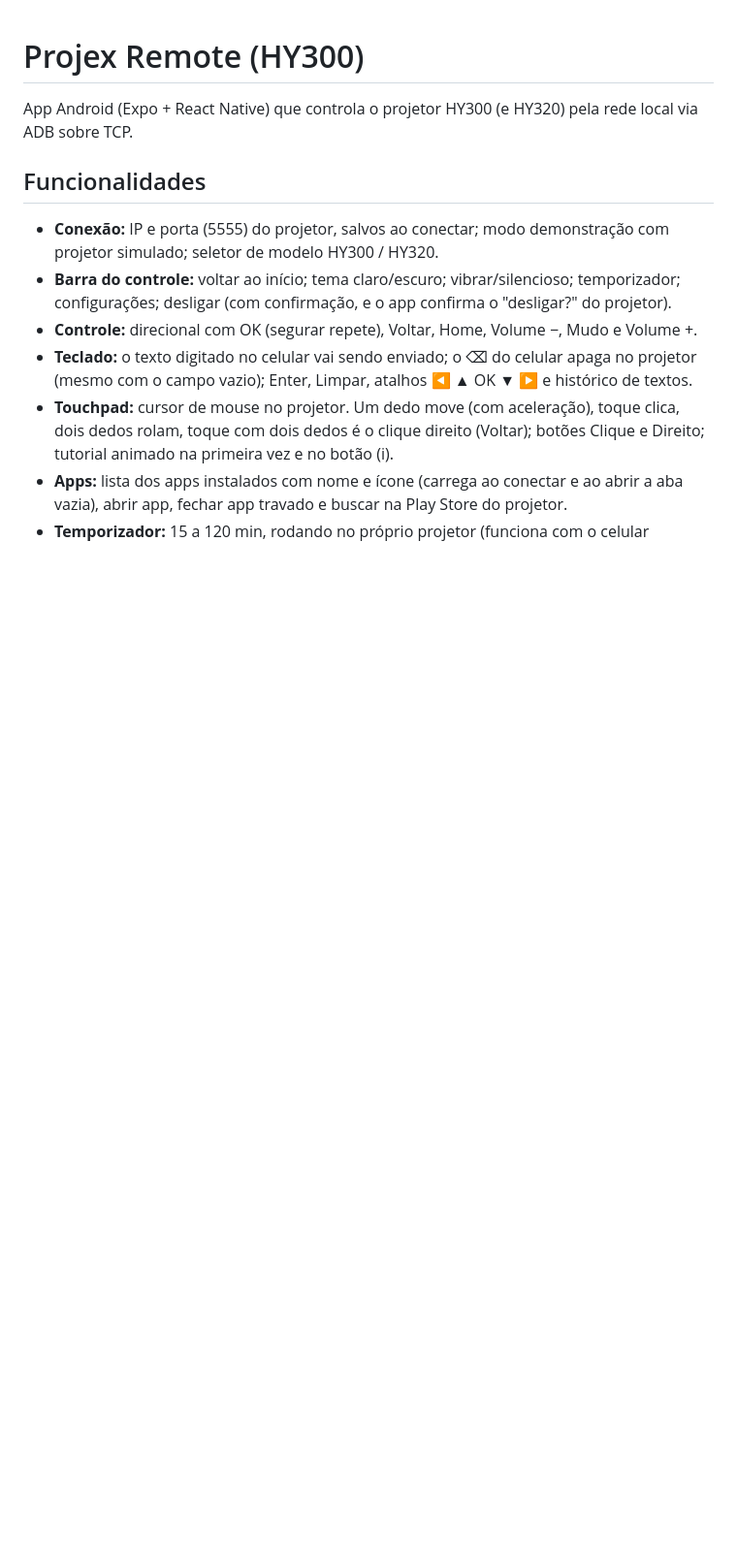
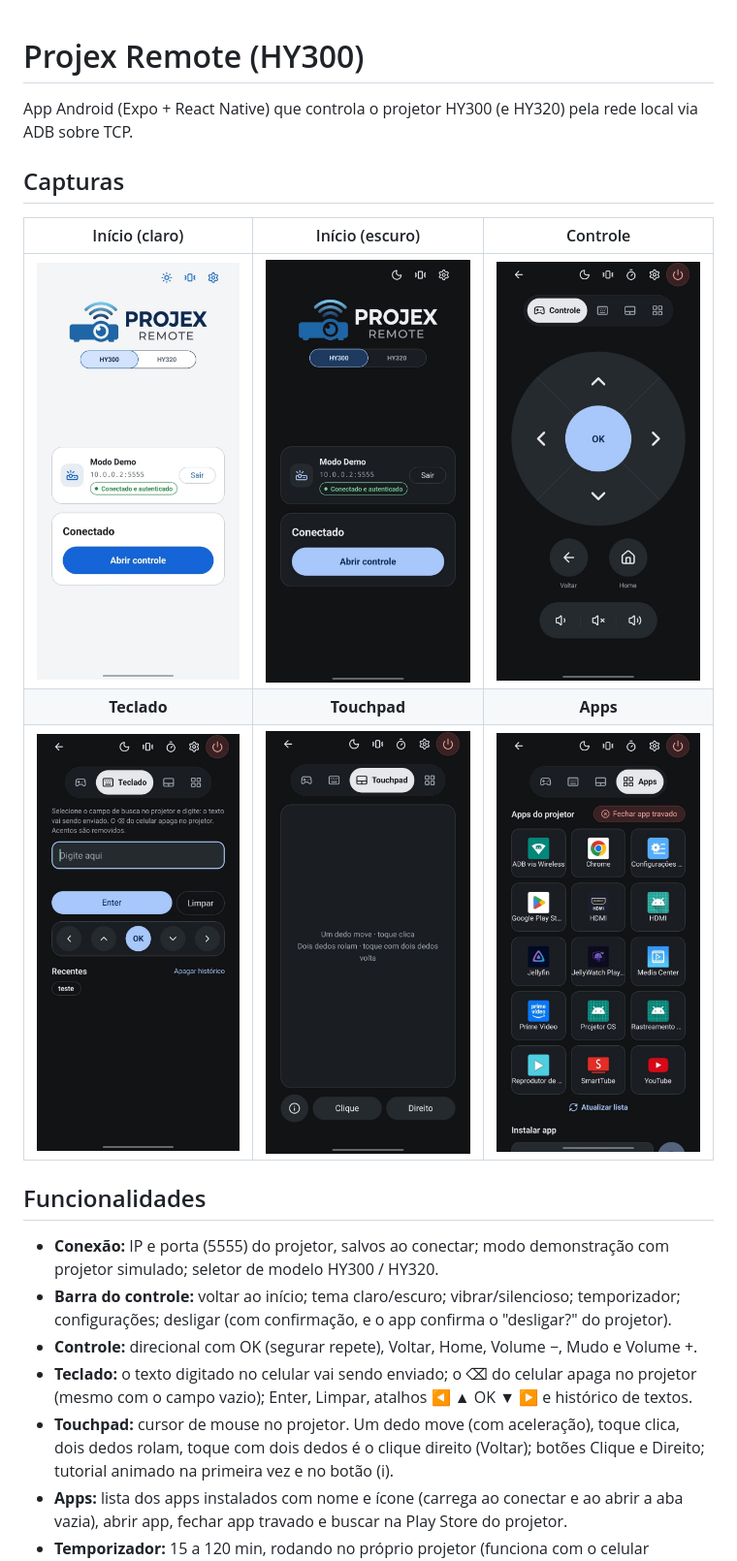
Before and after one commit to naoentendotu/adb-remote-hy300, a Markdown page: README.md, the part around the change. Shown at 97% size. Rendered like a GitHub page; pictures changed too: assets/capturas/abaapps.jpg (added), assets/capturas/abacontrole.jpg (added), assets/capturas/abateclado.jpg (added); blank space fills up the shorter version.

Commit message:
docs: adiciona capturas de tela ao README

```diff
--- a/README.md
+++ b/README.md
@@ -1,6 +1,14 @@
 # Projex Remote (HY300)
 
 App Android (Expo + React Native) que controla o projetor HY300 (e HY320) pela rede local via ADB sobre TCP.
+
+## Capturas
+
+| Início (claro) | Início (escuro) | Controle |
+| :---: | :---: | :---: |
+| <img src="assets/capturas/telainicial-modoclaro.jpg" width="240" alt="Tela inicial no modo claro"> | <img src="assets/capturas/telainicial-modonoturno.jpg" width="240" alt="Tela inicial no modo escuro"> | <img src="assets/capturas/abacontrole.jpg" width="240" alt="Aba Controle"> |
+| **Teclado** | **Touchpad** | **Apps** |
+| <img src="assets/capturas/abateclado.jpg" width="240" alt="Aba Teclado"> | <img src="assets/capturas/abatouch.jpg" width="240" alt="Aba Touchpad"> | <img src="assets/capturas/abaapps.jpg" width="240" alt="Aba Apps"> |
 
 ## Funcionalidades
 
```
